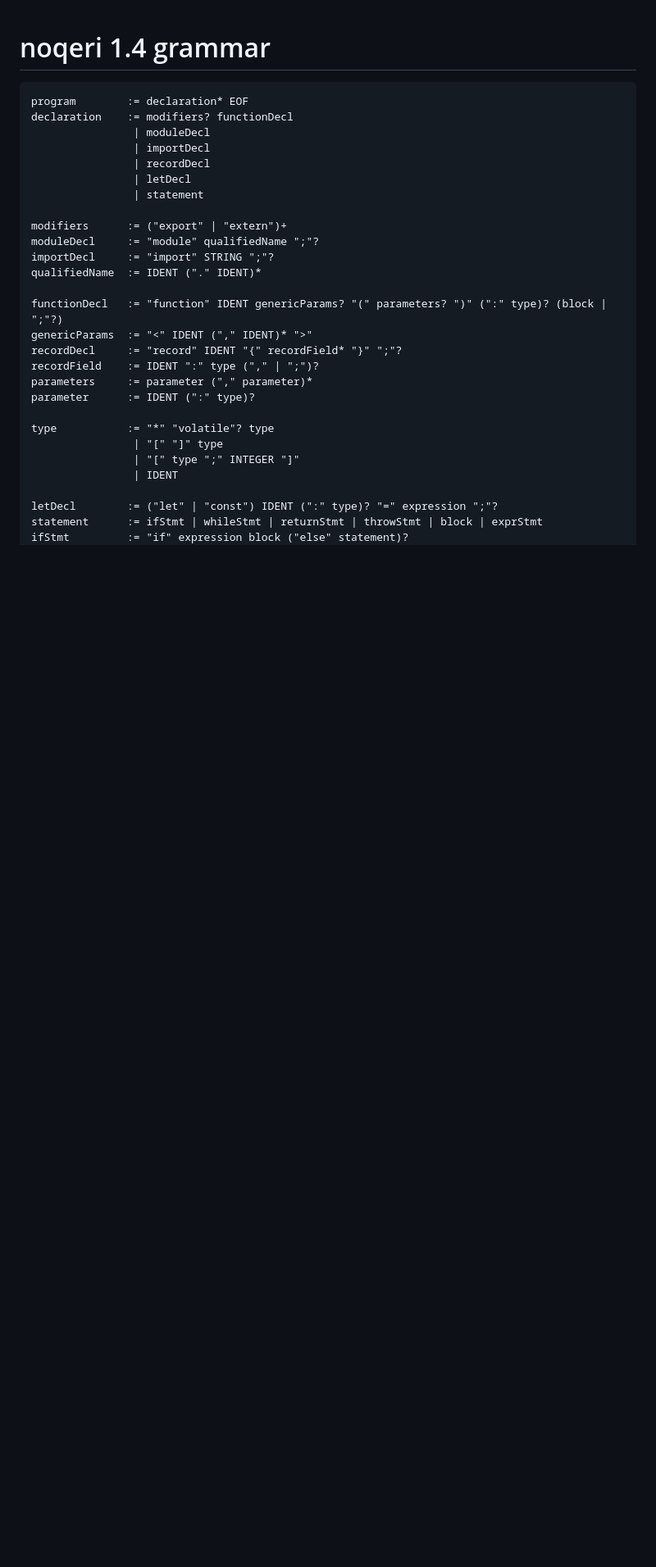
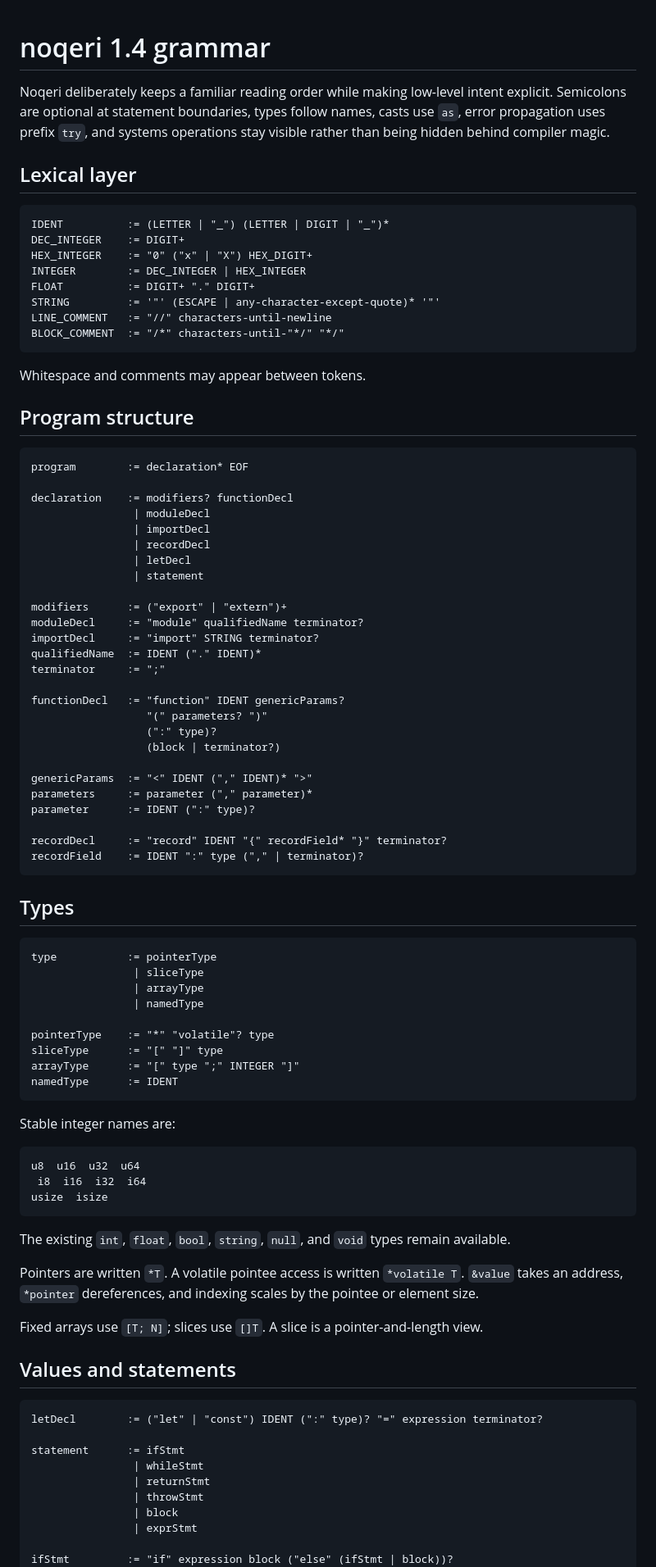
Before and after one commit to EMN90909/NoeCode, a Markdown page: Grammar/noqeri.grammar.md, the part around one of its changes. Shown at 82% size. Rendered like a GitHub page; blank space fills up the shorter version.

Commit message:
Refine Noqeri grammar and type-conversion contract

````diff
--- a/Grammar/noqeri.grammar.md
+++ b/Grammar/noqeri.grammar.md
@@ -1,7 +1,27 @@
 # noqeri 1.4 grammar
+
+Noqeri deliberately keeps a familiar reading order while making low-level intent explicit. Semicolons are optional at statement boundaries, types follow names, casts use `as`, error propagation uses prefix `try`, and systems operations stay visible rather than being hidden behind compiler magic.
+
+## Lexical layer
+
+```text
+IDENT          := (LETTER | "_") (LETTER | DIGIT | "_")*
+DEC_INTEGER    := DIGIT+
+HEX_INTEGER    := "0" ("x" | "X") HEX_DIGIT+
+INTEGER        := DEC_INTEGER | HEX_INTEGER
+FLOAT          := DIGIT+ "." DIGIT+
+STRING         := '"' (ESCAPE | any-character-except-quote)* '"'
+LINE_COMMENT   := "//" characters-until-newline
+BLOCK_COMMENT  := "/*" characters-until-"*/" "*/"
+```
+
+Whitespace and comments may appear between tokens.
+
+## Program structure
 
 ```text
 program        := declaration* EOF
+
 declaration    := modifiers? functionDecl
                 | moduleDecl
                 | importDecl
@@ -10,23 +30,63 @@ declaration    := modifiers? functionDecl
                 | statement
 
 modifiers      := ("export" | "extern")+
-moduleDecl     := "module" qualifiedName ";"?
-importDecl     := "import" STRING ";"?
+moduleDecl     := "module" qualifiedName terminator?
+importDecl     := "import" STRING terminator?
 qualifiedName  := IDENT ("." IDENT)*
+terminator     := ";"
 
-functionDecl   := "function" IDENT genericParams? "(" parameters? ")" (":" type)? (block | ";"?)
+functionDecl   := "function" IDENT genericParams?
+                  "(" parameters? ")"
+                  (":" type)?
+                  (block | terminator?)
+
 genericParams  := "<" IDENT ("," IDENT)* ">"
-recordDecl     := "record" IDENT "{" recordField* "}" ";"?
-recordField    := IDENT ":" type ("," | ";")?
 parameters     := parameter ("," parameter)*
 parameter      := IDENT (":" type)?
 
-type           := "*" "volatile"? type
-                | "[" "]" type
-                | "[" type ";" INTEGER "]"
-                | IDENT
+recordDecl     := "record" IDENT "{" recordField* "}" terminator?
+recordField    := IDENT ":" type ("," | terminator)?
+```
 
-letDecl        := ("let" | "const") IDENT (":" type)? "=" expression ";"?
-statement      := ifStmt | whileStmt | returnStmt | throwStmt | block | exprStmt
-ifStmt         := "if" expression block ("else" statement)?
+## Types
+
+```text
+type           := pointerType
+                | sliceType
+                | arrayType
+                | namedType
+
+pointerType    := "*" "volatile"? type
+sliceType      := "[" "]" type
+arrayType      := "[" type ";" INTEGER "]"
+namedType      := IDENT
+```
+
+Stable integer names are:
+
+```text
+u8  u16  u32  u64
+ i8  i16  i32  i64
+usize  isize
+```
+
+The existing `int`, `float`, `bool`, `string`, `null`, and `void` types remain available.
+
+Pointers are written `*T`. A volatile pointee access is written `*volatile T`. `&value` takes an address, `*pointer` dereferences, and indexing scales by the pointee or element size.
+
+Fixed arrays use `[T; N]`; slices use `[]T`. A slice is a pointer-and-length view.
+
+## Values and statements
+
+```text
+letDecl        := ("let" | "const") IDENT (":" type)? "=" expression terminator?
+
+statement      := ifStmt
+                | whileStmt
+                | returnStmt
+                | throwStmt
+                | block
+                | exprStmt
+
+ifStmt         := "if" expression block ("else" (ifStmt | block))?
 whileStmt      := "while" expression block
````
Also changed, not shown: other parts of Grammar/noqeri.grammar.md (+109 -14 lines).
